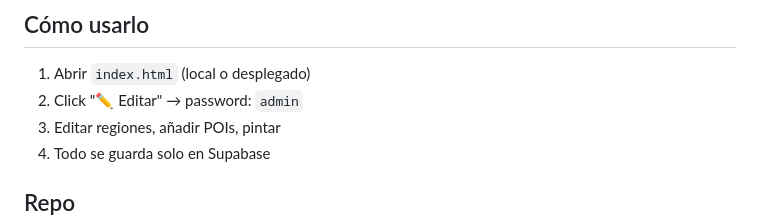
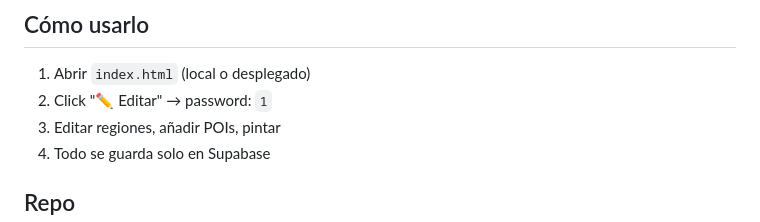
Before and after one commit to CarlosBarbaHerrador/mapa-interactivo-rol, a Markdown page: PROYECTO.md, the part around the change. Drawn GitHub-style.

Commit message:
PROYECTO.md: fix editPassword = 1

```diff
--- a/PROYECTO.md
+++ b/PROYECTO.md
@@ -78,7 +78,7 @@
 
 ## Cómo usarlo
 1. Abrir `index.html` (local o desplegado)
-2. Click "✏️ Editar" → password: `admin`
+2. Click "✏️ Editar" → password: `1`
 3. Editar regiones, añadir POIs, pintar
 4. Todo se guarda solo en Supabase
 
```
